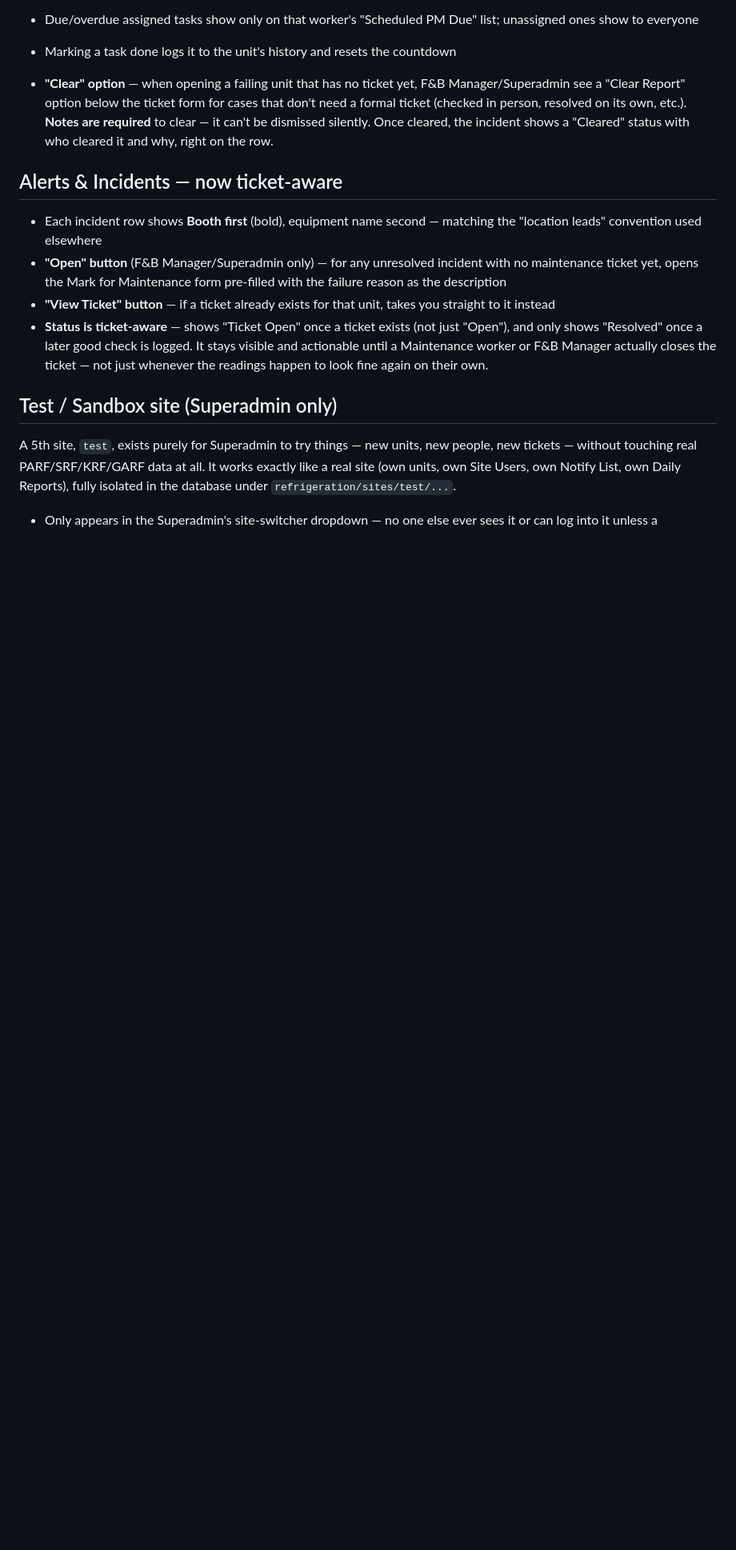
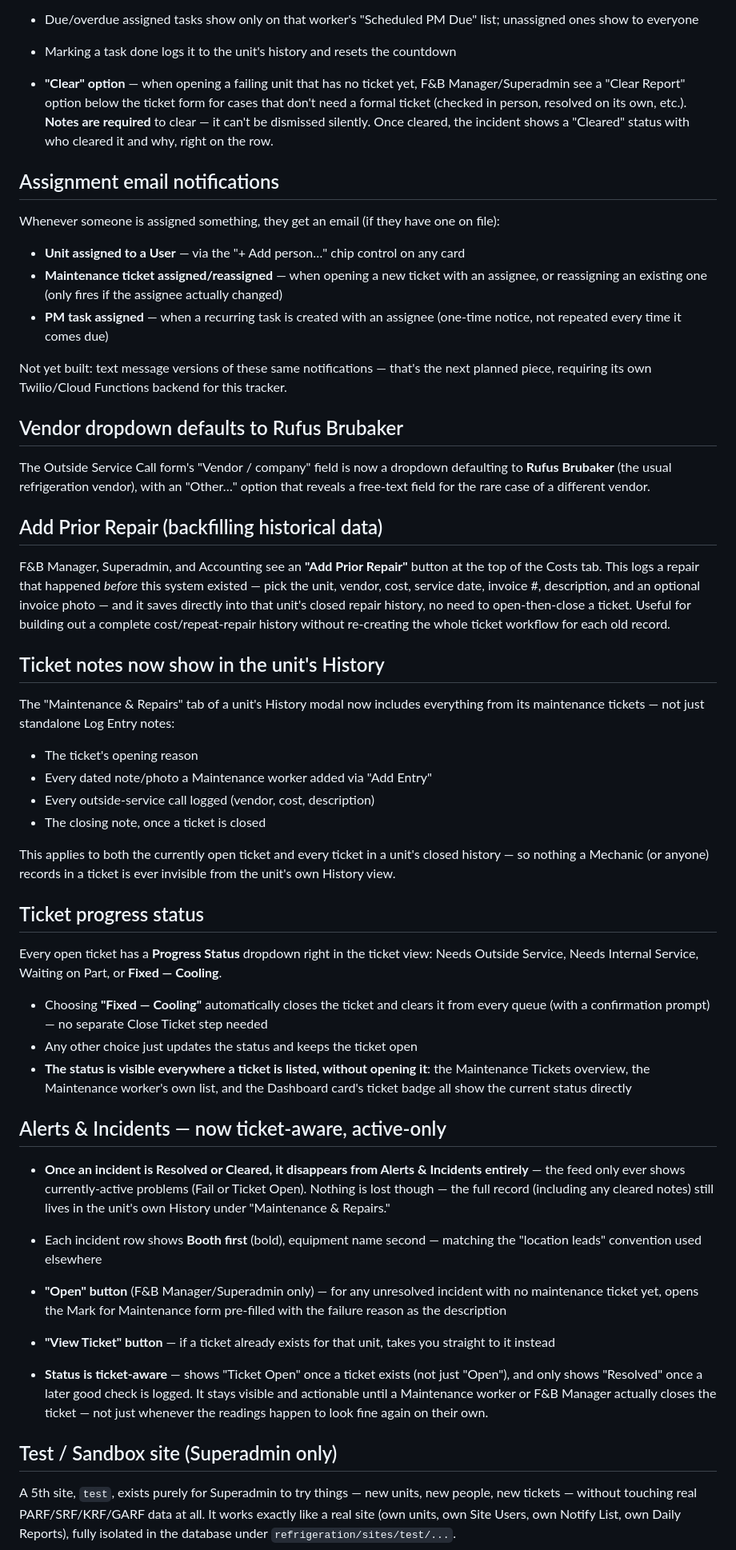
Before and after one commit to ScottBowser2026/Faire-Refrigeration-Tracker, a Markdown page: README.md, the part around the change. Shown at 80% size. Rendered like a GitHub page; blank space fills up the shorter version.

Commit message:
Enhance README with new features and updates
Added new sections for assignment email notifications, vendor dropdown defaults, prior repair logging, ticket notes visibility, ticket progress status, and updated alerts and incidents handling.

```diff
--- a/README.md
+++ b/README.md
@@ -77,7 +77,44 @@ The same "checking compliance %" also appears in the header stat-strip on the re
 
 - **"Clear" option** — when opening a failing unit that has no ticket yet, F&B Manager/Superadmin see a "Clear Report" option below the ticket form for cases that don't need a formal ticket (checked in person, resolved on its own, etc.). **Notes are required** to clear — it can't be dismissed silently. Once cleared, the incident shows a "Cleared" status with who cleared it and why, right on the row.
 
-## Alerts & Incidents — now ticket-aware
+## Assignment email notifications
+
+Whenever someone is assigned something, they get an email (if they have one on file):
+- **Unit assigned to a User** — via the "+ Add person…" chip control on any card
+- **Maintenance ticket assigned/reassigned** — when opening a new ticket with an assignee, or reassigning an existing one (only fires if the assignee actually changed)
+- **PM task assigned** — when a recurring task is created with an assignee (one-time notice, not repeated every time it comes due)
+
+Not yet built: text message versions of these same notifications — that's the next planned piece, requiring its own Twilio/Cloud Functions backend for this tracker.
+
+## Vendor dropdown defaults to Rufus Brubaker
+
+The Outside Service Call form's "Vendor / company" field is now a dropdown defaulting to **Rufus Brubaker** (the usual refrigeration vendor), with an "Other…" option that reveals a free-text field for the rare case of a different vendor.
+
+## Add Prior Repair (backfilling historical data)
+
+F&B Manager, Superadmin, and Accounting see an **"Add Prior Repair"** button at the top of the Costs tab. This logs a repair that happened *before* this system existed — pick the unit, vendor, cost, service date, invoice #, description, and an optional invoice photo — and it saves directly into that unit's closed repair history, no need to open-then-close a ticket. Useful for building out a complete cost/repeat-repair history without re-creating the whole ticket workflow for each old record.
+
+## Ticket notes now show in the unit's History
+
+The "Maintenance & Repairs" tab of a unit's History modal now includes everything from its maintenance tickets — not just standalone Log Entry notes:
+- The ticket's opening reason
+- Every dated note/photo a Maintenance worker added via "Add Entry"
+- Every outside-service call logged (vendor, cost, description)
+- The closing note, once a ticket is closed
+
+This applies to both the currently open ticket and every ticket in a unit's closed history — so nothing a Mechanic (or anyone) records in a ticket is ever invisible from the unit's own History view.
+
+## Ticket progress status
+
+Every open ticket has a **Progress Status** dropdown right in the ticket view: Needs Outside Service, Needs Internal Service, Waiting on Part, or **Fixed — Cooling**.
+
+- Choosing **"Fixed — Cooling"** automatically closes the ticket and clears it from every queue (with a confirmation prompt) — no separate Close Ticket step needed
+- Any other choice just updates the status and keeps the ticket open
+- **The status is visible everywhere a ticket is listed, without opening it**: the Maintenance Tickets overview, the Maintenance worker's own list, and the Dashboard card's ticket badge all show the current status directly
+
+## Alerts & Incidents — now ticket-aware, active-only
+
+- **Once an incident is Resolved or Cleared, it disappears from Alerts & Incidents entirely** — the feed only ever shows currently-active problems (Fail or Ticket Open). Nothing is lost though — the full record (including any cleared notes) still lives in the unit's own History under "Maintenance & Repairs."
 
 - Each incident row shows **Booth first** (bold), equipment name second — matching the "location leads" convention used elsewhere
 - **"Open" button** (F&B Manager/Superadmin only) — for any unresolved incident with no maintenance ticket yet, opens the Mark for Maintenance form pre-filled with the failure reason as the description
```
